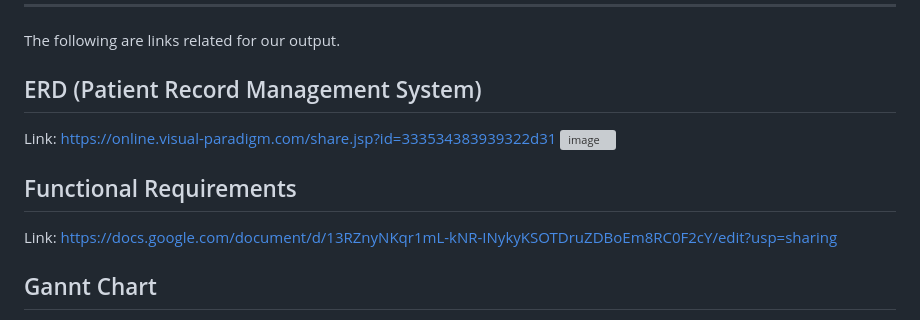
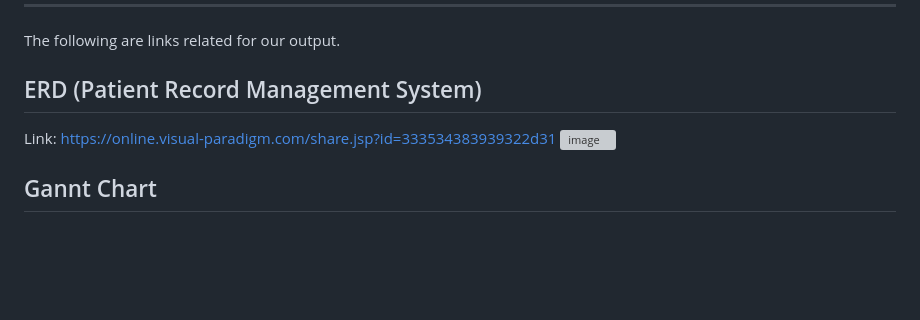
Before and after one commit to bardatt1/ArdaJacaQuietaRepo, a Markdown page: README.md, the part around the change. GitHub-like rendering; blank space fills up the shorter version; grey boxes are pictures that could not be loaded.

```diff
--- a/README.md
+++ b/README.md
@@ -121,10 +121,6 @@ Link: https://online.visual-paradigm.com/share.jsp?id=333534383939322d31
 
 
 
-## Functional Requirements
-
-Link: https://docs.google.com/document/d/13RZnyNKqr1mL-kNR-INykyKSOTDruZDBoEm8RC0F2cY/edit?usp=sharing
-
 ## Gannt Chart
 Link: https://cebuinstituteoftechnology-my.sharepoint.com/:x:/g/personal/angelo_quieta_cit_edu/Ee6RDhXs7u1FvVxjdS4Up_MBmye3_MB2JnvckHyP__cj8g?e=g8jlOg
 
```
